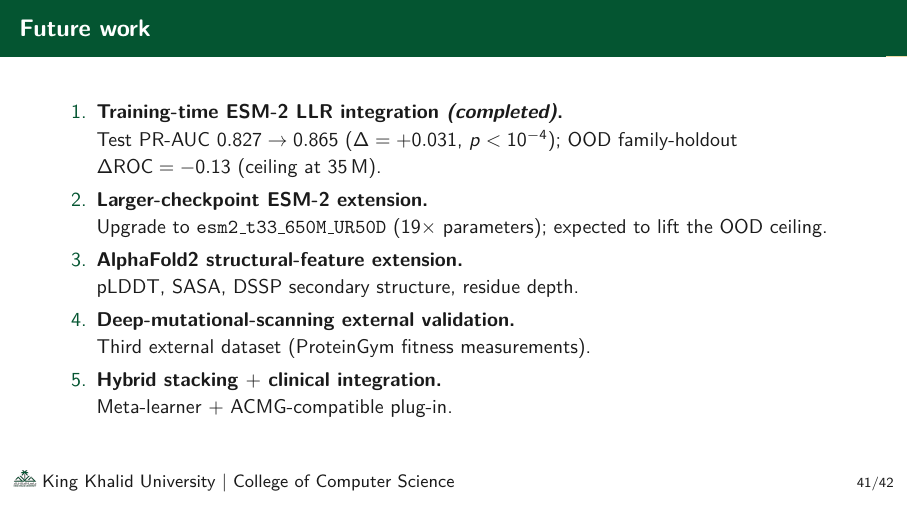
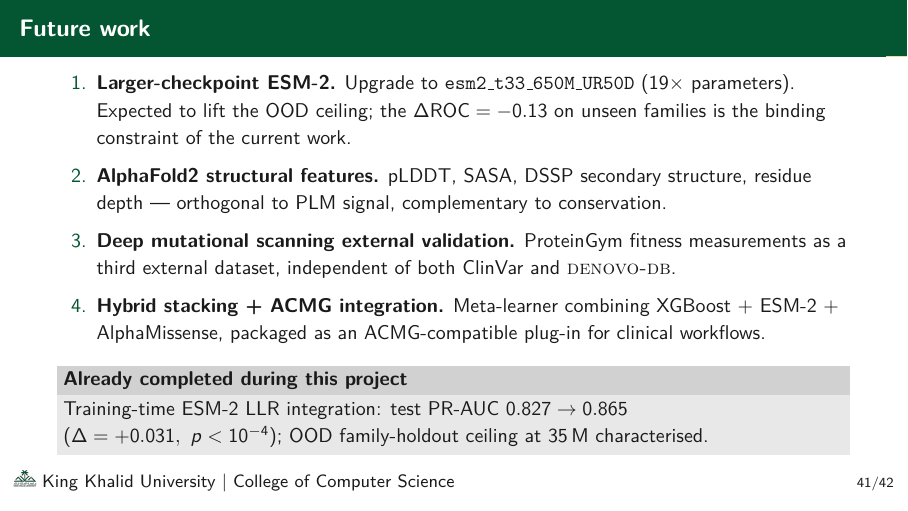
Before and after one commit to RayanAlDwlah/Genetic-Mutation-Detection-project, LaTeX slides (report/academic/defense.tex): page 51 of 52. Compiled offline with pdfLaTeX.

Commit message:
Defense: reorder future work (most fundable items first, completed in block)
Reordered to lead with the items that justify a follow-up grant or
publication: ESM-2-650M, AlphaFold2 features, ProteinGym, hybrid
stacking. The completed Phase 2.1 work moved into a separate block at
the bottom so it doesn't dilute the forward-looking framing.

```diff
--- a/report/academic/defense.tex
+++ b/report/academic/defense.tex
@@ -1335,25 +1335,34 @@ RESULT: all checks passed. Baseline is leak-free.
   \end{enumerate}
 \end{frame}
 
-% ───────────── SLIDE 34 ─────────────
+% ───────────── SLIDE 34 -- tightened future work ─────────────
 \begin{frame}{Future work}
-  \begin{enumerate}\setlength{\itemsep}{0.25em}
-    \item \textbf{Training-time ESM-2 LLR integration
-          \emph{(completed)}.} \\
-          Test PR-AUC $0.827 \to 0.865$
-          ($\Delta=+0.031$, $p<10^{-4}$); OOD family-holdout
-          $\Delta\text{ROC} = -0.13$ (ceiling at 35\,M).
-    \item \textbf{Larger-checkpoint ESM-2 extension.} \\
-          Upgrade to \texttt{esm2\_t33\_650M\_UR50D}
-          ($19\times$ parameters); expected to lift the OOD
-          ceiling.
-    \item \textbf{AlphaFold2 structural-feature extension.} \\
-          pLDDT, SASA, DSSP secondary structure, residue depth.
-    \item \textbf{Deep-mutational-scanning external validation.} \\
-          Third external dataset (ProteinGym fitness measurements).
-    \item \textbf{Hybrid stacking $+$ clinical integration.} \\
-          Meta-learner $+$ ACMG-compatible plug-in.
+  \begin{enumerate}\setlength{\itemsep}{0.5em}
+    \item \textbf{Larger-checkpoint ESM-2.}
+          Upgrade to \texttt{esm2\_t33\_650M\_UR50D} ($19\times$
+          parameters). Expected to lift the OOD ceiling; the
+          $\Delta\text{ROC} = -0.13$ on unseen families is the binding
+          constraint of the current work.
+
+    \item \textbf{AlphaFold2 structural features.}
+          pLDDT, SASA, DSSP secondary structure, residue depth ---
+          orthogonal to PLM signal, complementary to conservation.
+
+    \item \textbf{Deep mutational scanning external validation.}
+          ProteinGym fitness measurements as a third external dataset,
+          independent of both ClinVar and \textsc{denovo-db}.
+
+    \item \textbf{Hybrid stacking + ACMG integration.}
+          Meta-learner combining XGBoost + ESM-2 + AlphaMissense,
+          packaged as an ACMG-compatible plug-in for clinical workflows.
   \end{enumerate}
+
+  \vspace{0.6em}
+  \begin{block}{Already completed during this project}
+    Training-time ESM-2 LLR integration:
+    test PR-AUC $0.827 \to 0.865$ ($\Delta = +0.031,\ p < 10^{-4}$);
+    OOD family-holdout ceiling at 35\,M characterised.
+  \end{block}
 \end{frame}
 
 % ───────────── SLIDE 35 ─────────────
```
